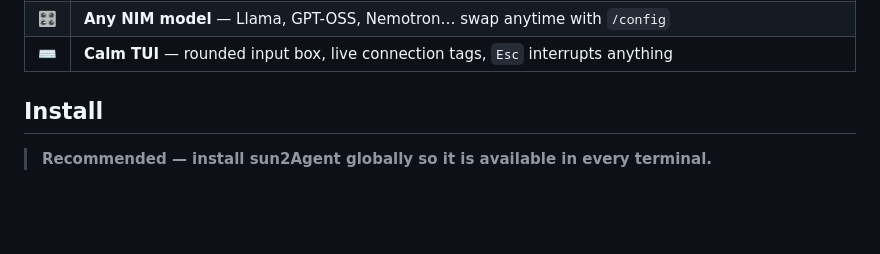
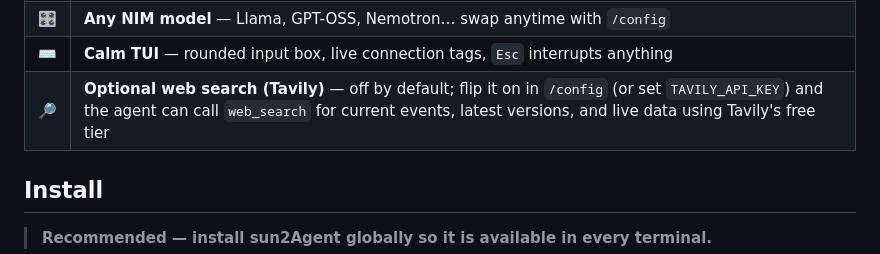
Before and after one commit to snowhypers/Sun2Agent, a Markdown page: README.md, the part around the change. Rendered like a GitHub page; blank space fills up the shorter version.

```diff
--- a/README.md
+++ b/README.md
@@ -54,6 +54,7 @@ plain language. The agent figures out which tools to call.
 | 📊 | **LangSmith observability** — opt-in tracing of LLM calls and tool execution, sanitized before it leaves your machine |
 | 🎛️ | **Any NIM model** — Llama, GPT-OSS, Nemotron… swap anytime with `/config` |
 | ⌨️ | **Calm TUI** — rounded input box, live connection tags, `Esc` interrupts anything |
+| 🔎 | **Optional web search (Tavily)** — off by default; flip it on in `/config` (or set `TAVILY_API_KEY`) and the agent can call `web_search` for current events, latest versions, and live data using Tavily's free tier |
 
 ## Install
 
```
